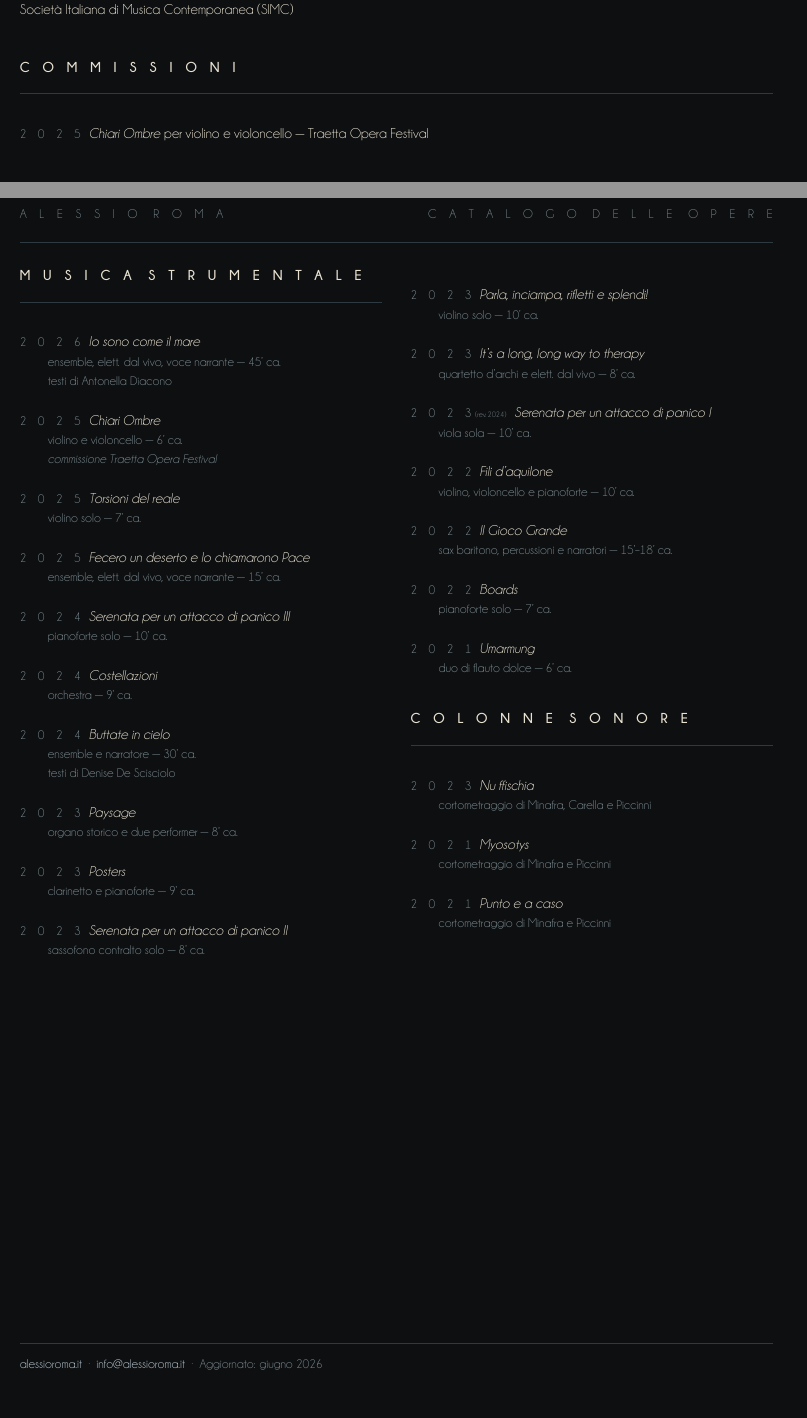
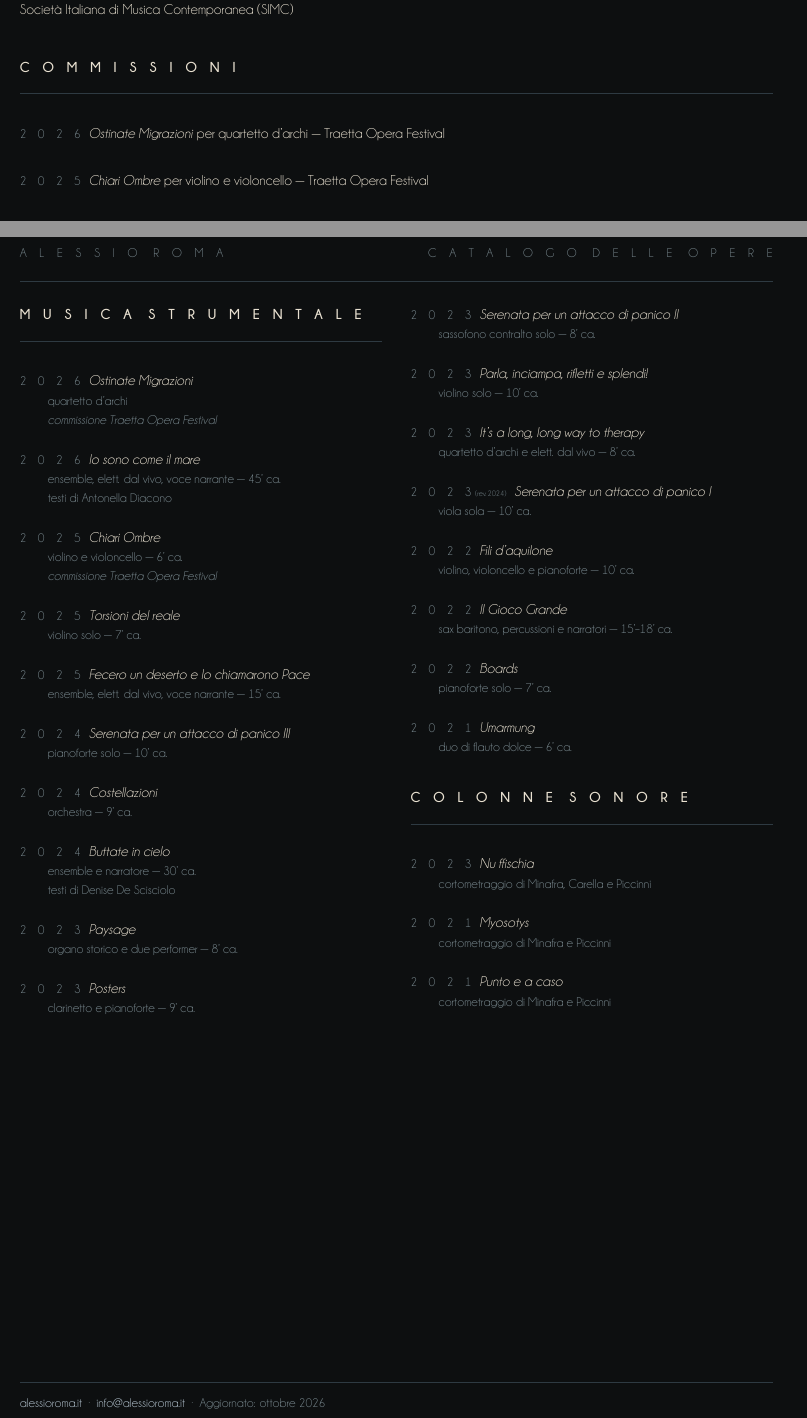
Before and after one commit to alessioroma-music/alessioroma, a LaTeX CV (curriculum-artistico.tex): two parts of pages 1 and 2 of 2, joined at a grey line, cut so that both start at the same text, the shorter picture padded with empty space. Compiled offline with XeLaTeX.

Commit message:
aggiornamento cv

```diff
--- a/curriculum-artistico.tex
+++ b/curriculum-artistico.tex
@@ -23,11 +25,20 @@
 ]{Champagne___Limousines.ttf}
 
 %% ——— Colori dal sito ————————————————————————
-\definecolor{colbg}{HTML}{0D0F10}
-\definecolor{coltextmain}{HTML}{E8E0D0}
-\definecolor{coltextlight}{HTML}{7A8A90}
-\definecolor{colaccent}{HTML}{B8C8D4}
-\definecolor{colborder}{HTML}{2E3A42}
+\ifdefined\lightmode
+  %% Versione chiara: stessi toni freddi del sito, scuriti per la stampa
+  \definecolor{colbg}{HTML}{FFFFFF}
+  \definecolor{coltextmain}{HTML}{1B2124}
+  \definecolor{coltextlight}{HTML}{3F4C53}
+  \definecolor{colaccent}{HTML}{2A5670}
+  \definecolor{colborder}{HTML}{B9C4CA}
+\else
+  \definecolor{colbg}{HTML}{0D0F10}
+  \definecolor{coltextmain}{HTML}{E8E0D0}
+  \definecolor{coltextlight}{HTML}{7A8A90}
+  \definecolor{colaccent}{HTML}{B8C8D4}
+  \definecolor{colborder}{HTML}{2E3A42}
+\fi
 
 %% ——— Impostazioni pagina ————————————————————
 \geometry{a4paper, left=2.2cm, right=2.2cm, top=2cm, bottom=2cm}
@@ -163,6 +174,10 @@ Società Italiana di Musica Contemporanea (SIMC)}%
 %% ——— COMMISSIONI ————————————————————————————
 \cvsection{Commissioni}
 
+{\footnotesize\color{coltextlight}\spaced[90]{2026}}\enspace
+{\small\textit{Ostinate Migrazioni} per quartetto d'archi — Traetta Opera Festival}%
+\vspace{0.55em}\newline
+
 {\footnotesize\color{coltextlight}\spaced[90]{2025}}\enspace
 {\small\textit{Chiari Ombre} per violino e violoncello — Traetta Opera Festival}%
 \vspace{0.55em}\newline
@@ -196,6 +211,10 @@ piattaforme di streaming musicale.}
 \begin{multicols}{2}
 
 \cvsection{Musica strumentale}
+
+\workrow{2026}{Ostinate Migrazioni}%
+  {quartetto d'archi%
+  \newline\hspace*{2.2em}{\itshape commissione Traetta Opera Festival}}
 
 \workrow{2026}{Io sono come il mare}%
   {ensemble, elett. dal vivo, voce narrante — 45' ca.%
@@ -273,7 +292,7 @@ piattaforme di streaming musicale.}
   \enspace·\enspace
   \href{mailto:info@alessioroma.it}{info@alessioroma.it}%
   \enspace·\enspace
-  Aggiornato: giugno 2026%
+  Aggiornato: ottobre 2026%
 }
 
 \end{document}
```
Also changed, not shown: assets/images/locandine/09_giornata-di-studiSIMC.jpg (added), curriculum-artistico-chiaro.pdf (added), curriculum-artistico.pdf, curriculum-artistico.tex (2 more changed lines), 4 other files.
